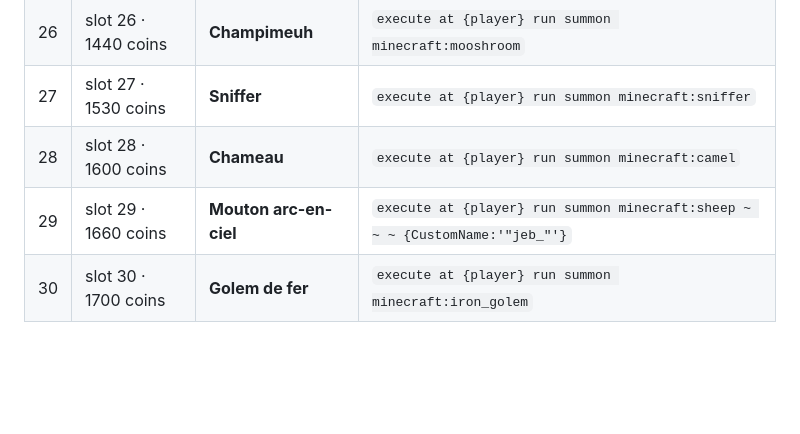
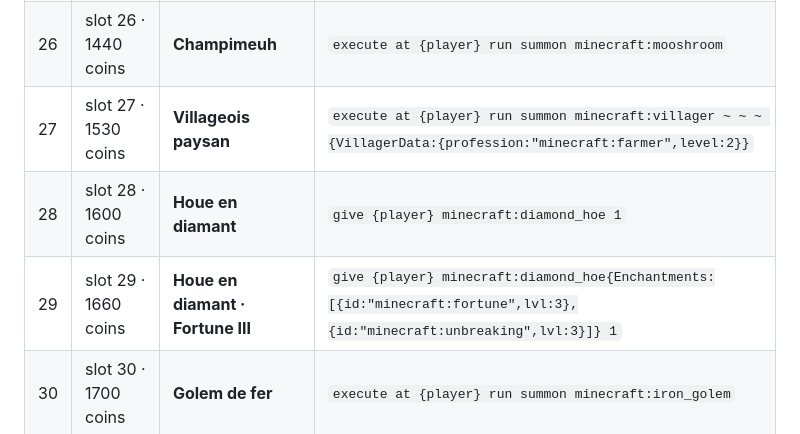
Before and after one commit to Hou-la/houla-connect-app, a Markdown page: docs/packs-icons.md, the part around one of its changes. Drawn GitHub-style; blank space fills up the shorter version.

```diff
--- a/docs/packs-icons.md
+++ b/docs/packs-icons.md
@@ -105,7 +105,7 @@
 | 26 | slot 26 · 1440 coins | **Champimeuh** | `execute at {player} run summon minecraft:mooshroom` |
-| 27 | slot 27 · 1530 coins | **Sniffer** | `execute at {player} run summon minecraft:sniffer` |
-| 28 | slot 28 · 1600 coins | **Chameau** | `execute at {player} run summon minecraft:camel` |
-| 29 | slot 29 · 1660 coins | **Mouton arc-en-ciel** | `execute at {player} run summon minecraft:sheep ~ ~ ~ {CustomName:'"jeb_"'}` |
+| 27 | slot 27 · 1530 coins | **Villageois paysan** | `execute at {player} run summon minecraft:villager ~ ~ ~ {VillagerData:{profession:"minecraft:farmer",level:2}}` |
+| 28 | slot 28 · 1600 coins | **Houe en diamant** | `give {player} minecraft:diamond_hoe 1` |
+| 29 | slot 29 · 1660 coins | **Houe en diamant · Fortune III** | `give {player} minecraft:diamond_hoe{Enchantments:[{id:"minecraft:fortune",lvl:3},{id:"minecraft:unbreaking",lvl:3}]} 1` |
 | 30 | slot 30 · 1700 coins | **Golem de fer** | `execute at {player} run summon minecraft:iron_golem` |
 
 ## Meccha Chameleon  —  7 cadeaux  (commission 0%)
```
Also changed, not shown: other parts of docs/packs-icons.md (+25 -25 lines).
